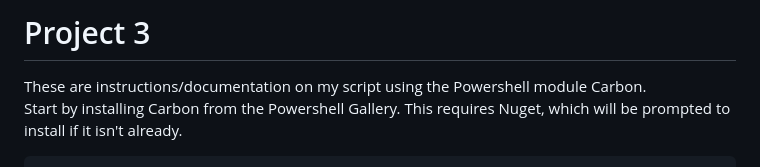
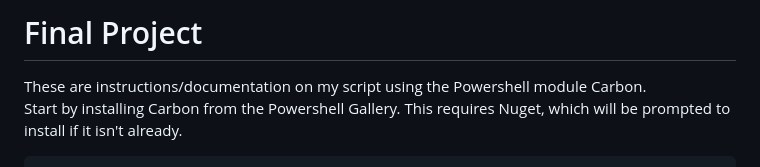
Before and after one commit to NPhillips4/it3038c-scripts, a Markdown page: Project3/README.md, the part around the change. Drawn GitHub-style.

```diff
--- a/Project3/README.md
+++ b/Project3/README.md
@@ -1,4 +1,4 @@
-# Project 3
+# Final Project
 
 These are instructions/documentation on my script using the Powershell module Carbon. <br>
 Start by installing Carbon from the Powershell Gallery. This requires Nuget, which will be prompted to install if it isn't already.
```
